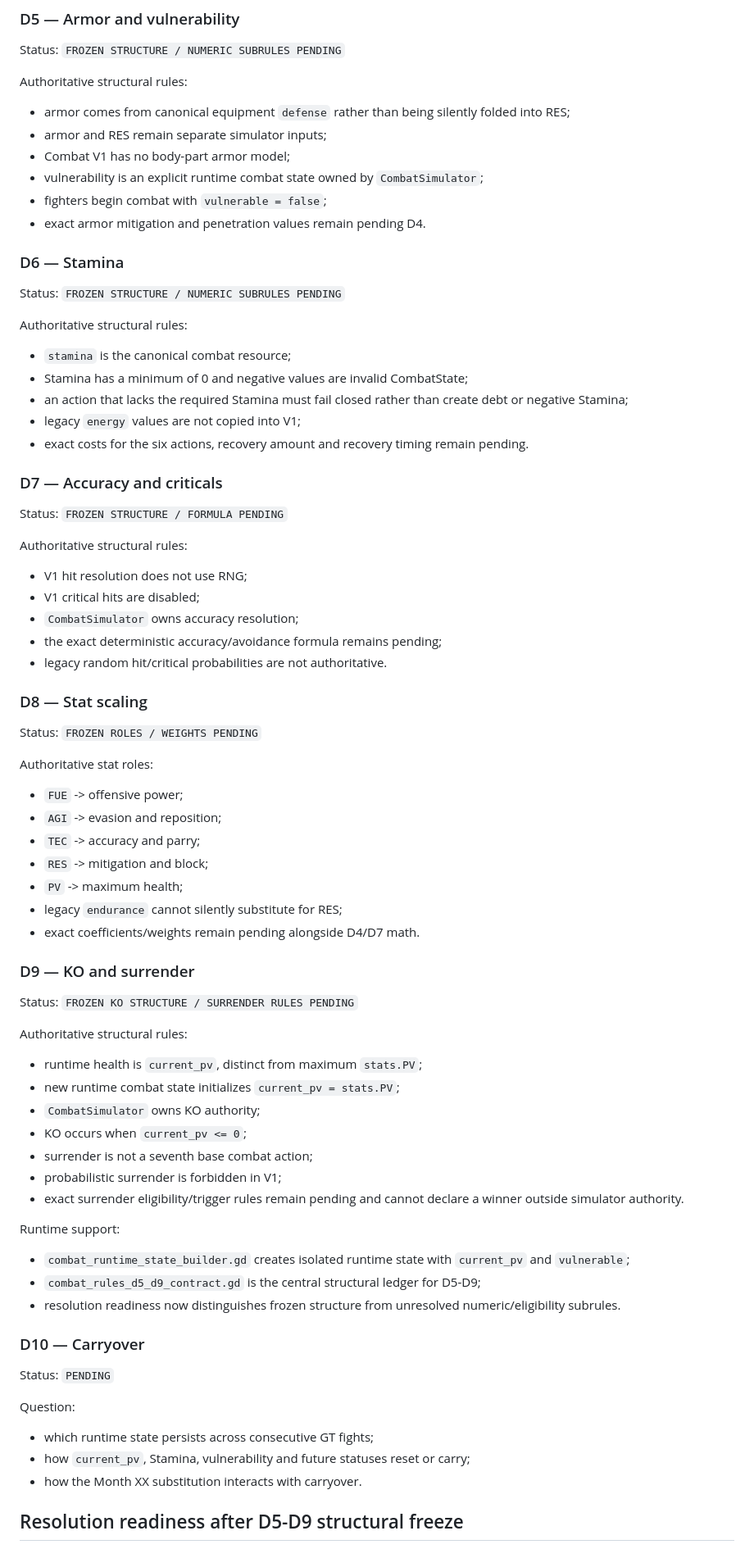
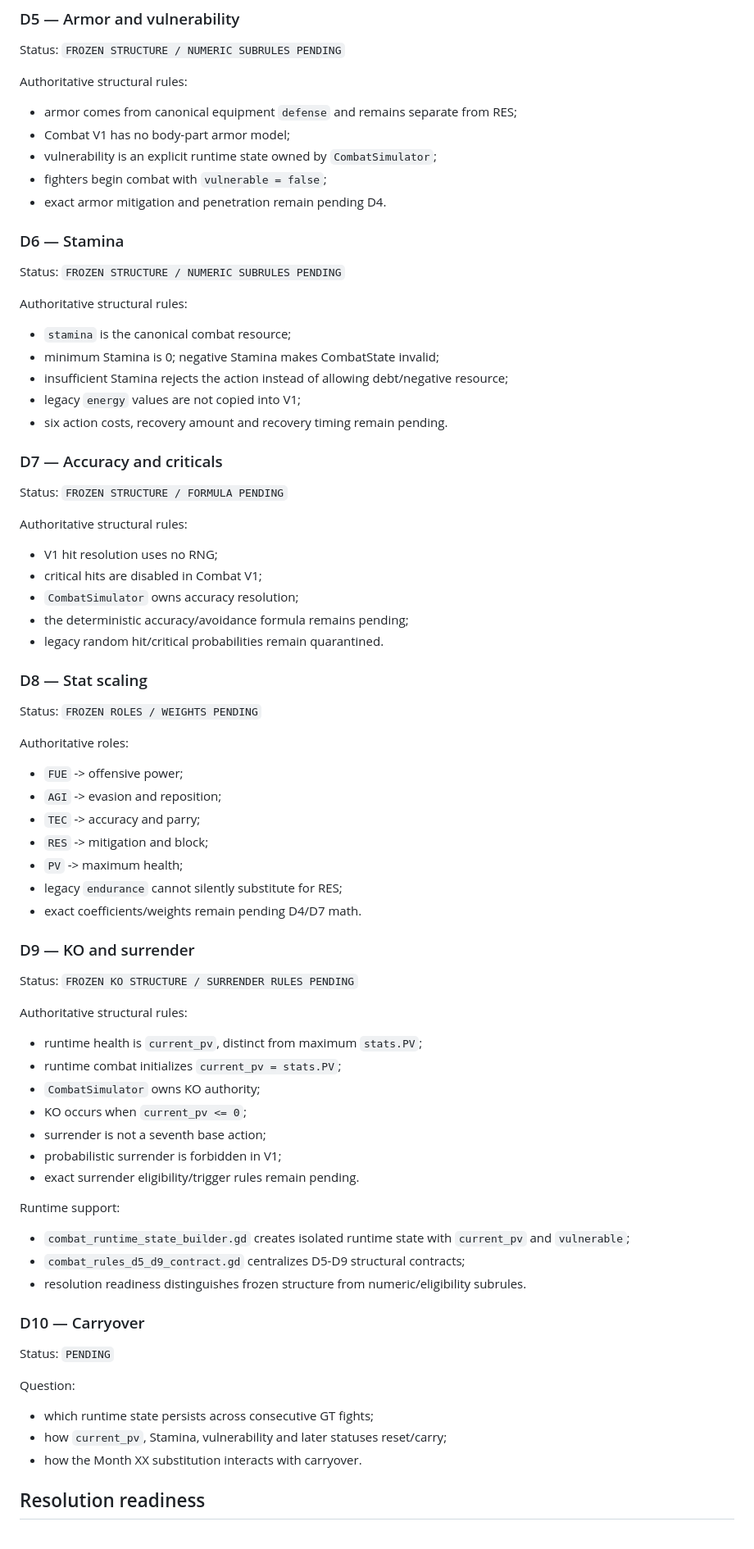
Before and after one commit to syfaadelia67-bot/Ludus-Gladiator-Simulator, a Markdown page: docs/combat_v1_resolution_decisions.md, the part around one of its changes. Shown at 82% size. Rendered like a GitHub page.

Commit message:
docs(combat): finalize D5-D9 ledger

```diff
--- a/docs/combat_v1_resolution_decisions.md
+++ b/docs/combat_v1_resolution_decisions.md
@@ -92,12 +73,11 @@ Legacy attack/defense formulas are evidence only and have not been promoted.
 Status: `FROZEN STRUCTURE / NUMERIC SUBRULES PENDING`
 
 Authoritative structural rules:
-- armor comes from canonical equipment `defense` rather than being silently folded into RES;
-- armor and RES remain separate simulator inputs;
+- armor comes from canonical equipment `defense` and remains separate from RES;
 - Combat V1 has no body-part armor model;
-- vulnerability is an explicit runtime combat state owned by `CombatSimulator`;
+- vulnerability is an explicit runtime state owned by `CombatSimulator`;
 - fighters begin combat with `vulnerable = false`;
-- exact armor mitigation and penetration values remain pending D4.
+- exact armor mitigation and penetration remain pending D4.
 
 ### D6 — Stamina
 
@@ -105,34 +85,34 @@ Status: `FROZEN STRUCTURE / NUMERIC SUBRULES PENDING`
 
 Authoritative structural rules:
 - `stamina` is the canonical combat resource;
-- Stamina has a minimum of 0 and negative values are invalid CombatState;
-- an action that lacks the required Stamina must fail closed rather than create debt or negative Stamina;
+- minimum Stamina is 0; negative Stamina makes CombatState invalid;
+- insufficient Stamina rejects the action instead of allowing debt/negative resource;
 - legacy `energy` values are not copied into V1;
-- exact costs for the six actions, recovery amount and recovery timing remain pending.
+- six action costs, recovery amount and recovery timing remain pending.
 
 ### D7 — Accuracy and criticals
 
 Status: `FROZEN STRUCTURE / FORMULA PENDING`
 
 Authoritative structural rules:
-- V1 hit resolution does not use RNG;
-- V1 critical hits are disabled;
+- V1 hit resolution uses no RNG;
+- critical hits are disabled in Combat V1;
 - `CombatSimulator` owns accuracy resolution;
-- the exact deterministic accuracy/avoidance formula remains pending;
-- legacy random hit/critical probabilities are not authoritative.
+- the deterministic accuracy/avoidance formula remains pending;
+- legacy random hit/critical probabilities remain quarantined.
 
 ### D8 — Stat scaling
 
 Status: `FROZEN ROLES / WEIGHTS PENDING`
 
-Authoritative stat roles:
+Authoritative roles:
 - `FUE` -> offensive power;
 - `AGI` -> evasion and reposition;
 - `TEC` -> accuracy and parry;
 - `RES` -> mitigation and block;
 - `PV` -> maximum health;
 - legacy `endurance` cannot silently substitute for RES;
-- exact coefficients/weights remain pending alongside D4/D7 math.
+- exact coefficients/weights remain pending D4/D7 math.
 
 ### D9 — KO and surrender
 
@@ -140,17 +120,17 @@ Status: `FROZEN KO STRUCTURE / SURRENDER RULES PENDING`
 
 Authoritative structural rules:
 - runtime health is `current_pv`, distinct from maximum `stats.PV`;
-- new runtime combat state initializes `current_pv = stats.PV`;
+- runtime combat initializes `current_pv = stats.PV`;
 - `CombatSimulator` owns KO authority;
 - KO occurs when `current_pv <= 0`;
-- surrender is not a seventh base combat action;
+- surrender is not a seventh base action;
 - probabilistic surrender is forbidden in V1;
-- exact surrender eligibility/trigger rules remain pending and cannot declare a winner outside simulator authority.
+- exact surrender eligibility/trigger rules remain pending.
 
 Runtime support:
 - `combat_runtime_state_builder.gd` creates isolated runtime state with `current_pv` and `vulnerable`;
-- `combat_rules_d5_d9_contract.gd` is the central structural ledger for D5-D9;
-- resolution readiness now distinguishes frozen structure from unresolved numeric/eligibility subrules.
+- `combat_rules_d5_d9_contract.gd` centralizes D5-D9 structural contracts;
+- resolution readiness distinguishes frozen structure from numeric/eligibility subrules.
 
 ### D10 — Carryover
 
@@ -158,8 +138,8 @@ Status: `PENDING`
 
 Question:
 - which runtime state persists across consecutive GT fights;
-- how `current_pv`, Stamina, vulnerability and future statuses reset or carry;
+- how `current_pv`, Stamina, vulnerability and later statuses reset/carry;
 - how the Month XX substitution interacts with carryover.
 
-## Resolution readiness after D5-D9 structural freeze
+## Resolution readiness
 
```
Also changed, not shown: other parts of docs/combat_v1_resolution_decisions.md (+20 -40 lines).
